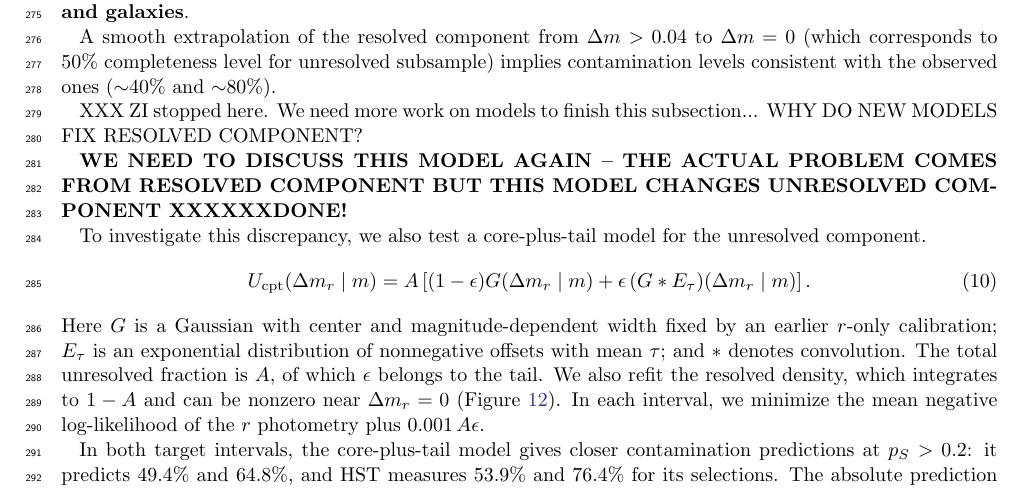
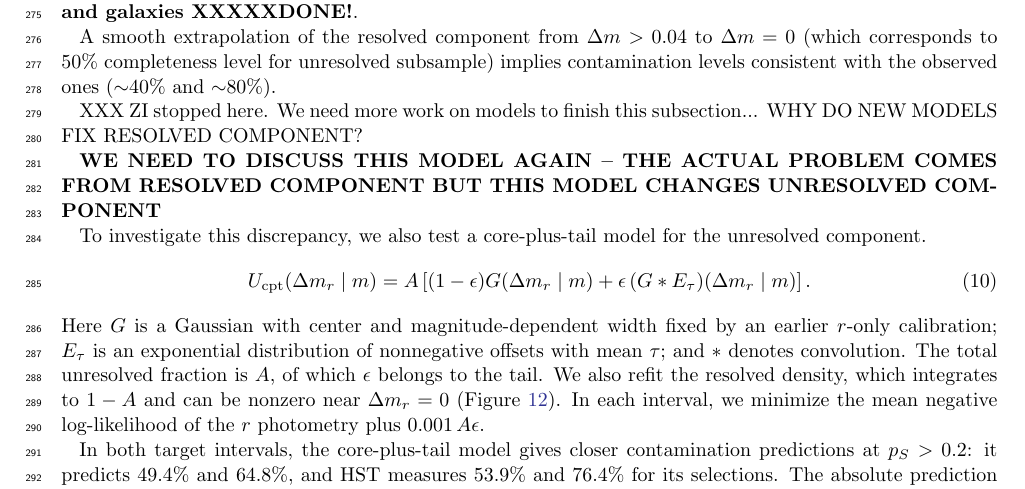
Before and after one commit to DanielZhangUW/Rubin-star-galaxy-paper, a LaTeX paper (paper.tex, which reads section33_focus.tex): part of page 17 of 34, cut at the place of the change. Compiled offline with pdfLaTeX.

Commit message:
Updates from Overleaf

```diff
--- a/section33_focus.tex
+++ b/section33_focus.tex
@@ -15,7 +15,7 @@ by... ???
 
 
 {\bf WE NEED TO ADD ANOTHER ROW TO Figure~\ref{fig:singleband-component-comparison},
-  with two histograms for HST stars and galaxies}.
+  with two histograms for HST stars and galaxies XXXXXDONE!}.
 
 A smooth extrapolation of the resolved component from $\Delta m > 0.04$ to $\Delta m = 0$
 (which corresponds to 50\% completeness level for unresolved subsample)  implies contamination
@@ -44,7 +44,7 @@ WHY DO NEW MODELS FIX RESOLVED COMPONENT?
 
 
 {\bf WE NEED TO DISCUSS THIS MODEL AGAIN -- THE ACTUAL PROBLEM COMES
-  FROM RESOLVED COMPONENT BUT THIS MODEL CHANGES UNRESOLVED COMPONENT XXXXXXDONE!}
+  FROM RESOLVED COMPONENT BUT THIS MODEL CHANGES UNRESOLVED COMPONENT}
 
 
 To investigate this discrepancy, we also test a core-plus-tail model for the
```
